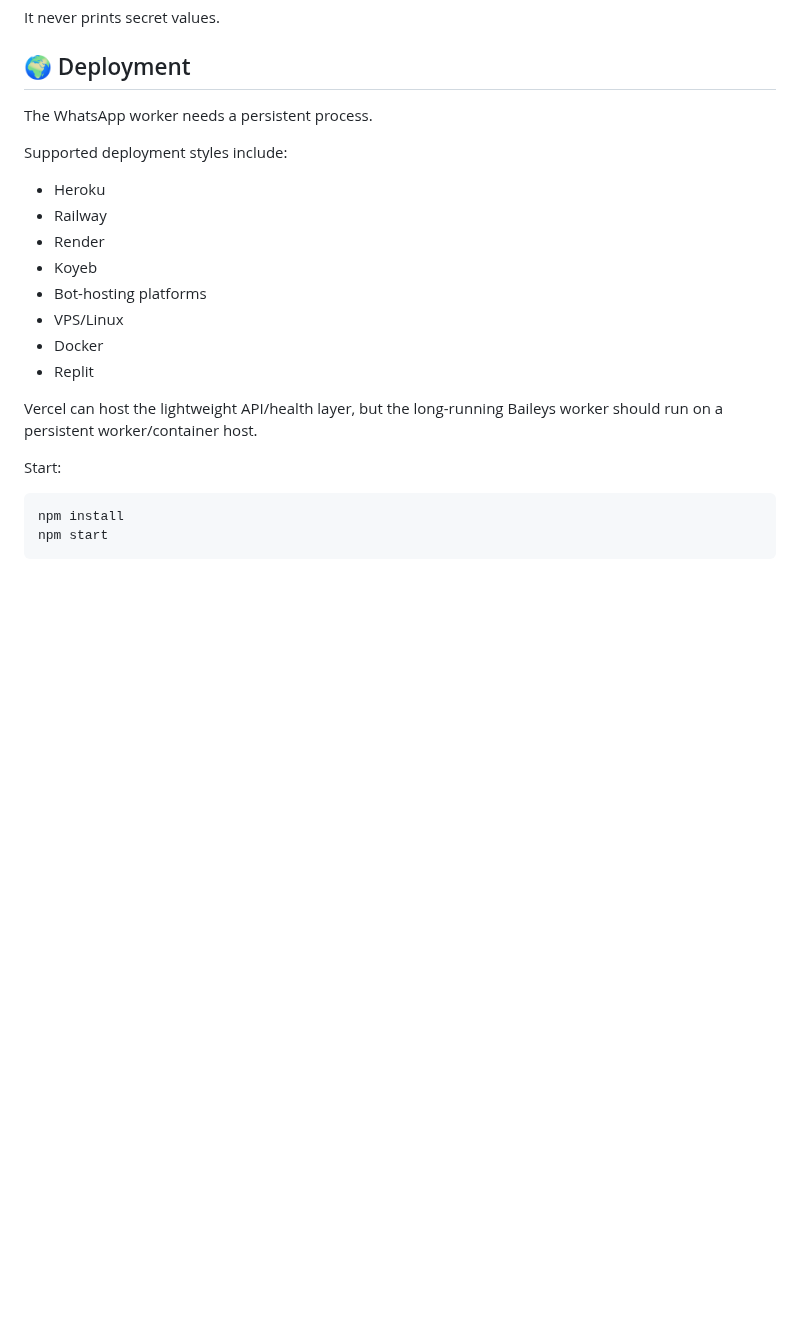
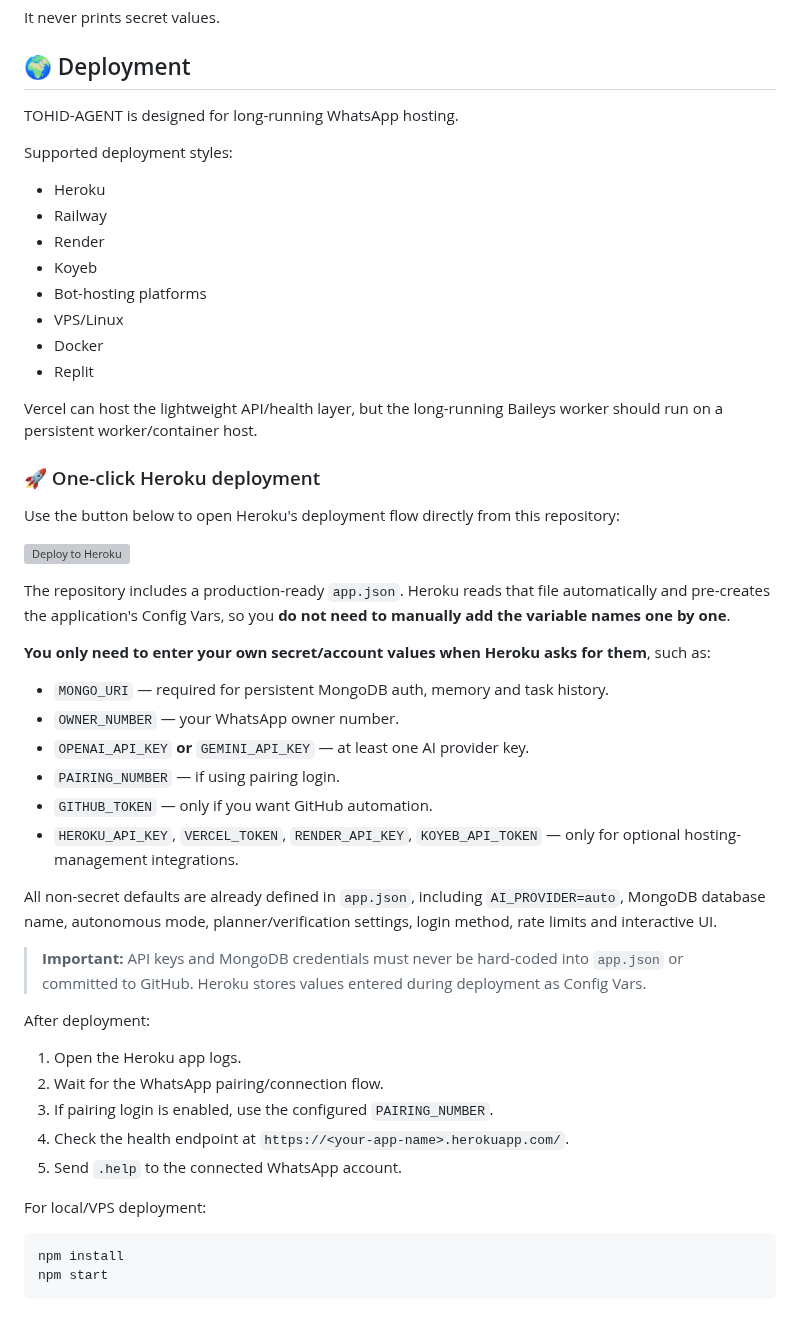
Before and after one commit to Tohidkhan6332/TOHID-AGENT, a Markdown page: README.md, the part around one of its changes. Rendered like a GitHub page; blank space fills up the shorter version; grey boxes are pictures that could not be loaded.

Commit message:
docs: improve Heroku one-click deployment

````diff
--- a/README.md
+++ b/README.md
@@ -242,10 +242,9 @@ It never prints secret values.
 
 ## 🌍 Deployment
 
-The WhatsApp worker needs a persistent process.
+TOHID-AGENT is designed for long-running WhatsApp hosting.
 
-Supported deployment styles include:
-
+Supported deployment styles:
 - Heroku
 - Railway
 - Render
@@ -257,7 +256,34 @@ Supported deployment styles include:
 
 Vercel can host the lightweight API/health layer, but the long-running Baileys worker should run on a persistent worker/container host.
 
-Start:
+### 🚀 One-click Heroku deployment
+
+Use the button below to open Heroku's deployment flow directly from this repository:
+
+[![Deploy to Heroku](https://www.herokucdn.com/deploy/button.svg)](https://heroku.com/deploy?template=https://github.com/Tohidkhan6332/TOHID-AGENT)
+
+The repository includes a production-ready `app.json`. Heroku reads that file automatically and pre-creates the application's Config Vars, so you **do not need to manually add the variable names one by one**.
+
+**You only need to enter your own secret/account values when Heroku asks for them**, such as:
+- `MONGO_URI` — required for persistent MongoDB auth, memory and task history.
+- `OWNER_NUMBER` — your WhatsApp owner number.
+- `OPENAI_API_KEY` **or** `GEMINI_API_KEY` — at least one AI provider key.
+- `PAIRING_NUMBER` — if using pairing login.
+- `GITHUB_TOKEN` — only if you want GitHub automation.
+- `HEROKU_API_KEY`, `VERCEL_TOKEN`, `RENDER_API_KEY`, `KOYEB_API_TOKEN` — only for optional hosting-management integrations.
+
+All non-secret defaults are already defined in `app.json`, including `AI_PROVIDER=auto`, MongoDB database name, autonomous mode, planner/verification settings, login method, rate limits and interactive UI.
+
+> **Important:** API keys and MongoDB credentials must never be hard-coded into `app.json` or committed to GitHub. Heroku stores values entered during deployment as Config Vars.
+
+After deployment:
+1. Open the Heroku app logs.
+2. Wait for the WhatsApp pairing/connection flow.
+3. If pairing login is enabled, use the configured `PAIRING_NUMBER`.
+4. Check the health endpoint at `https://<your-app-name>.herokuapp.com/`.
+5. Send `.help` to the connected WhatsApp account.
+
+For local/VPS deployment:
 
 ```bash
 npm install
````
Also changed, not shown: other parts of README.md (+19 -9 lines).
